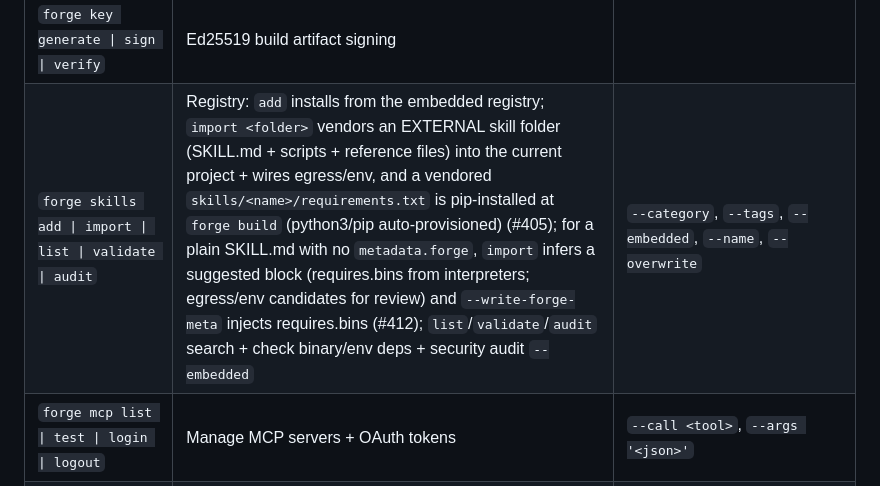
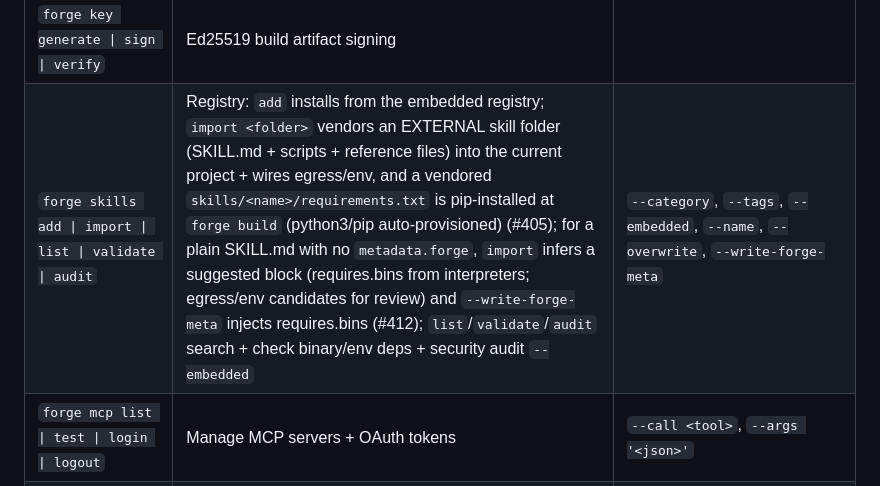
Before and after one commit to initializ/forge, a Markdown page: .claude/skills/forge.md, the part around the change. GitHub-like rendering.

Commit message:
docs: list --write-forge-meta in forge.md skills options (sync-docs #412)

```diff
--- a/.claude/skills/forge.md
+++ b/.claude/skills/forge.md
@@ -905,7 +905,7 @@ Full reference: `docs/reference/cli-reference.md`.
 | `forge secret set \| get \| list \| delete` | Encrypted secrets | |
 | `forge auth show-token \| mint-token \| secret-yaml \| logout` | Operator UX for the internal bearer token at `<root>/.forge/runtime.token` (same token channel adapters + K8s CronJob trigger pods use). `secret-yaml` prints a ready-to-apply K8s Secret manifest sourced from the local token; `mint-token` is for first-deploy bootstrap. `logout [provider]` clears a stored LLM OAuth credential (default openai) so the next `forge init`/`forge try` re-prompts sign-in — laptop/dev only, **refuses inside an agent runtime** (container or `FORGE_PLATFORM_TOKEN` set). `forge.agent.id` label always tracks `forge.yaml` `agent_id`, never the `--name` override. (#162 part 1, PR #168) | `--namespace`, `--name` |
 | `forge key generate \| sign \| verify` | Ed25519 build artifact signing | |
-| `forge skills add \| import \| list \| validate \| audit` | Registry: `add` installs from the embedded registry; `import <folder>` vendors an EXTERNAL skill folder (SKILL.md + scripts + reference files) into the current project + wires egress/env, and a vendored `skills/<name>/requirements.txt` is pip-installed at `forge build` (python3/pip auto-provisioned) (#405); for a plain SKILL.md with no `metadata.forge`, `import` infers a suggested block (requires.bins from interpreters; egress/env candidates for review) and `--write-forge-meta` injects requires.bins (#412); `list`/`validate`/`audit` search + check binary/env deps + security audit `--embedded` | `--category`, `--tags`, `--embedded`, `--name`, `--overwrite` |
+| `forge skills add \| import \| list \| validate \| audit` | Registry: `add` installs from the embedded registry; `import <folder>` vendors an EXTERNAL skill folder (SKILL.md + scripts + reference files) into the current project + wires egress/env, and a vendored `skills/<name>/requirements.txt` is pip-installed at `forge build` (python3/pip auto-provisioned) (#405); for a plain SKILL.md with no `metadata.forge`, `import` infers a suggested block (requires.bins from interpreters; egress/env candidates for review) and `--write-forge-meta` injects requires.bins (#412); `list`/`validate`/`audit` search + check binary/env deps + security audit `--embedded` | `--category`, `--tags`, `--embedded`, `--name`, `--overwrite`, `--write-forge-meta` |
 | `forge mcp list \| test \| login \| logout` | Manage MCP servers + OAuth tokens | `--call <tool>`, `--args '<json>'` |
 | `forge ui` | Launch the local Web Dashboard | `--port` |
 
```
